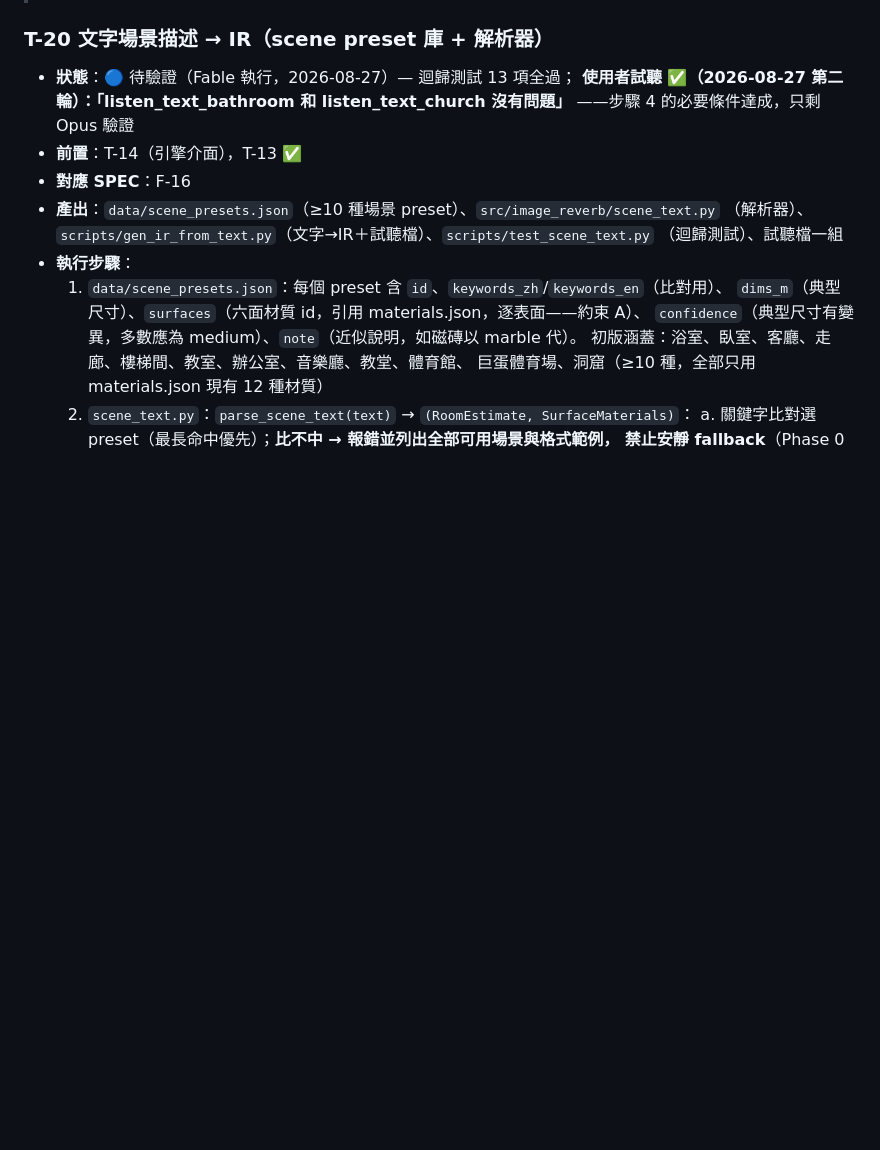
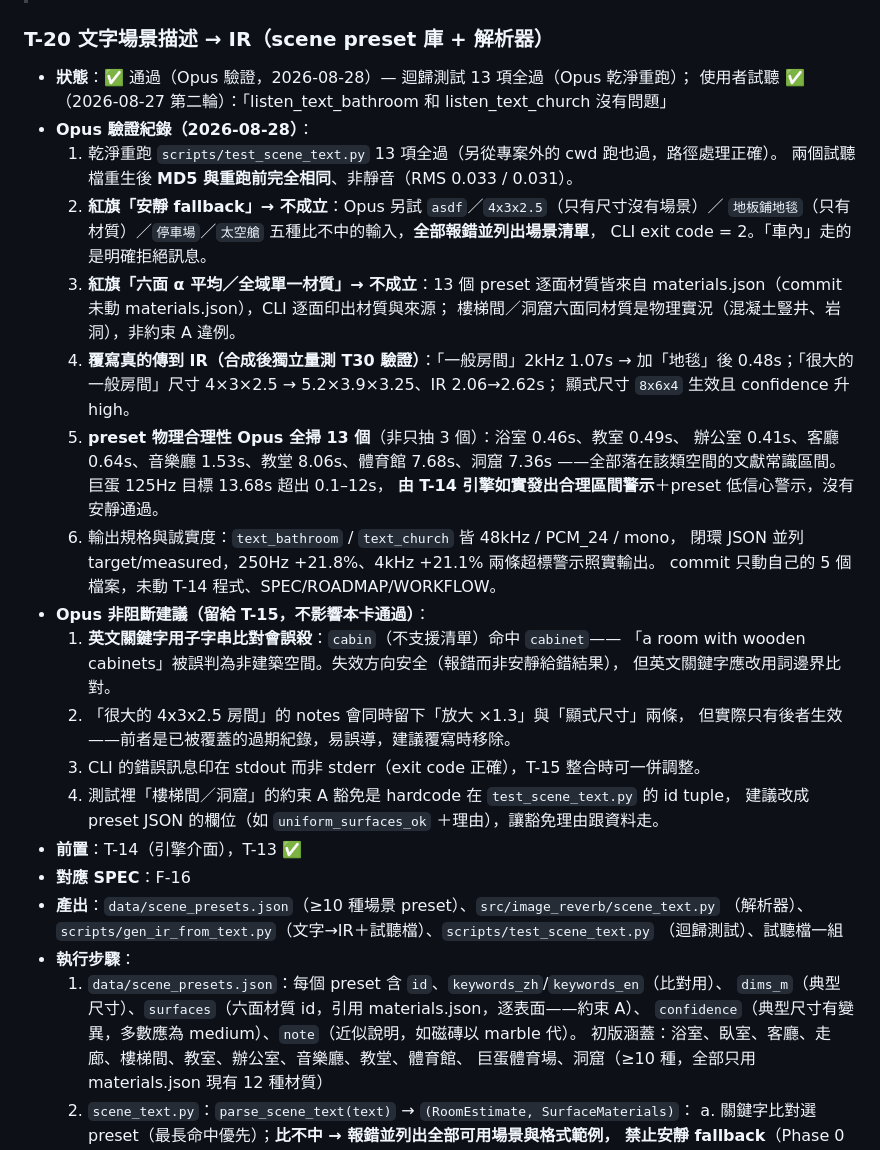
Before and after one commit to musicersho/Image-Reverb, a Markdown page: TASKS.md, the part around the change. GitHub-like rendering; blank space fills up the shorter version.

Commit message:
T-20: 驗證通過
Opus 驗證（2026-08-28）：乾淨重跑 13 項全過（跨 cwd 亦過）；五種比不中輸入全部報錯
不安靜 fallback；覆寫（地毯/尺寸/修飾詞）經合成後獨立量測 T30 證實真的傳到 IR；
13 個 preset RT60 全掃合理，巨蛋超區間有警示；commit 未動 T-14 程式與 SPEC。
另記四項非阻斷建議（英文關鍵字 cabin 誤殺 cabinet、過期 notes、stderr、豁免硬編碼）。

Co-Authored-By: Claude Opus 5 <noreply@anthropic.com>

```diff
--- a/TASKS.md
+++ b/TASKS.md
@@ -1263,9 +1263,36 @@
 > 依賴 T-14（🔵 待 Opus 驗證——若 T-14 被退回，本節兩卡需複測）。排在 T-15 之前。
 
 ### T-20 文字場景描述 → IR（scene preset 庫 + 解析器）
-- **狀態**：🔵 待驗證（Fable 執行，2026-08-27）— 迴歸測試 13 項全過；
-  **使用者試聽 ✅（2026-08-27 第二輪）：「listen_text_bathroom 和 listen_text_church 沒有問題」**
-  ——步驟 4 的必要條件達成，只剩 Opus 驗證
+- **狀態**：✅ 通過（Opus 驗證，2026-08-28）— 迴歸測試 13 項全過（Opus 乾淨重跑）；
+  使用者試聽 ✅（2026-08-27 第二輪）：「listen_text_bathroom 和 listen_text_church 沒有問題」
+- **Opus 驗證紀錄（2026-08-28）**：
+  1. 乾淨重跑 `scripts/test_scene_text.py` 13 項全過（另從專案外的 cwd 跑也過，路徑處理正確）。
+     兩個試聽檔重生後 **MD5 與重跑前完全相同**、非靜音（RMS 0.033 / 0.031）。
+  2. **紅旗「安靜 fallback」→ 不成立**：Opus 另試 `asdf`／`4x3x2.5`（只有尺寸沒有場景）／
+     `地板鋪地毯`（只有材質）／`停車場`／`太空艙` 五種比不中的輸入，**全部報錯並列出場景清單**，
+     CLI exit code = 2。「車內」走的是明確拒絕訊息。
+  3. **紅旗「六面 α 平均／全域單一材質」→ 不成立**：13 個 preset 逐面材質皆來自
+     materials.json（commit 未動 materials.json），CLI 逐面印出材質與來源；
+     樓梯間／洞窟六面同材質是物理實況（混凝土豎井、岩洞），非約束 A 違例。
+  4. **覆寫真的傳到 IR（合成後獨立量測 T30 驗證）**：「一般房間」2kHz 1.07s →
+     加「地毯」後 0.48s；「很大的一般房間」尺寸 4×3×2.5 → 5.2×3.9×3.25、IR 2.06→2.62s；
+     顯式尺寸 `8x6x4` 生效且 confidence 升 high。
+  5. **preset 物理合理性 Opus 全掃 13 個**（非只抽 3 個）：浴室 0.46s、教室 0.49s、
+     辦公室 0.41s、客廳 0.64s、音樂廳 1.53s、教堂 8.06s、體育館 7.68s、洞窟 7.36s
+     ——全部落在該類空間的文獻常識區間。巨蛋 125Hz 目標 13.68s 超出 0.1–12s，
+     **由 T-14 引擎如實發出合理區間警示**＋preset 低信心警示，沒有安靜通過。
+  6. 輸出規格與誠實度：`text_bathroom` / `text_church` 皆 48kHz / PCM_24 / mono，
+     閉環 JSON 並列 target/measured，250Hz +21.8%、4kHz +21.1% 兩條超標警示照實輸出。
+     commit 只動自己的 5 個檔案，未動 T-14 程式、SPEC/ROADMAP/WORKFLOW。
+- **Opus 非阻斷建議（留給 T-15，不影響本卡通過）**：
+  1. **英文關鍵字用子字串比對會誤殺**：`cabin`（不支援清單）命中 `cabinet`——
+     「a room with wooden cabinets」被誤判為非建築空間。失效方向安全（報錯而非安靜給錯結果），
+     但英文關鍵字應改用詞邊界比對。
+  2. 「很大的 4x3x2.5 房間」的 notes 會同時留下「放大 ×1.3」與「顯式尺寸」兩條，
+     但實際只有後者生效——前者是已被覆蓋的過期紀錄，易誤導，建議覆寫時移除。
+  3. CLI 的錯誤訊息印在 stdout 而非 stderr（exit code 正確），T-15 整合時可一併調整。
+  4. 測試裡「樓梯間／洞窟」的約束 A 豁免是 hardcode 在 `test_scene_text.py` 的 id tuple，
+     建議改成 preset JSON 的欄位（如 `uniform_surfaces_ok` ＋理由），讓豁免理由跟資料走。
 - **前置**：T-14（引擎介面），T-13 ✅
 - **對應 SPEC**：F-16
 - **產出**：`data/scene_presets.json`（≥10 種場景 preset）、`src/image_reverb/scene_text.py`
```
